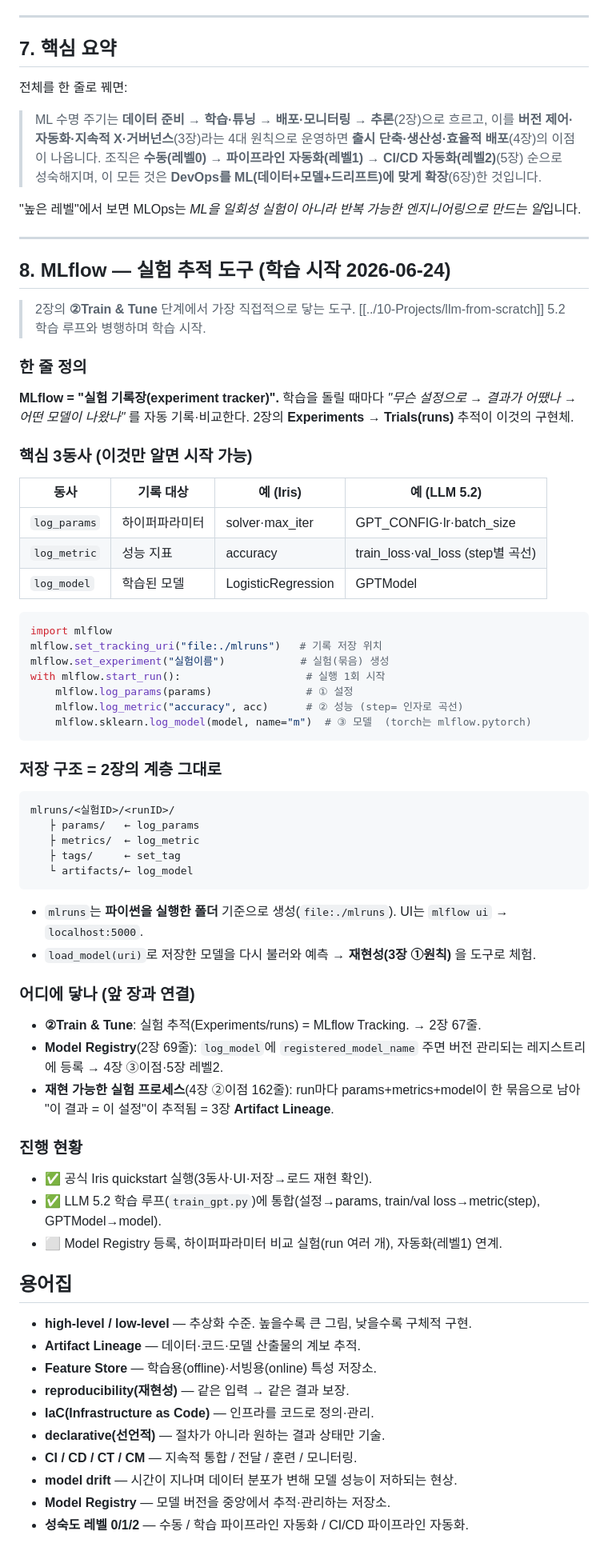
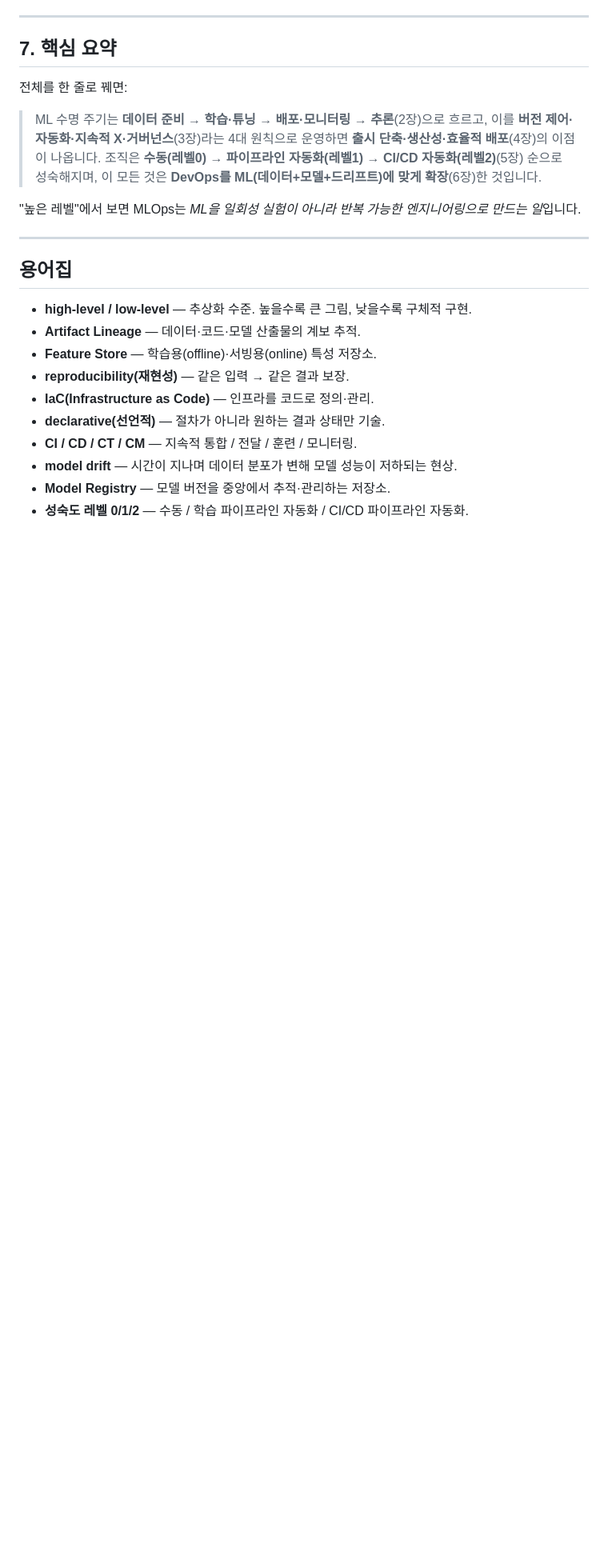
Before and after one commit to hyoungwonkang/python_prac_with_obsidian, a Markdown page: 30-References/mlops.md, the part around one of its changes. Shown at 80% size. GitHub-like rendering; blank space fills up the shorter version.

Commit message:
docs(references): mlops 노트에서 MLflow 섹션 8 제거 + 본문 깨진 [8장] 링크 정리
섹션 8(MLflow 상세) 삭제 결정에 따라, 본문 4곳의 [8장] 앵커 링크 제거.
MLflow 개념 언급은 유지(②Train&Tune·핵심접점·이점). MLflow 상세는 [[llm-ch5-pretrain]]에 보존.

Co-Authored-By: Claude Opus 4.8 (1M context) <noreply@anthropic.com>

````diff
--- a/30-References/mlops.md
+++ b/30-References/mlops.md
@@ -259,51 +259,6 @@ ML은 본질적으로 실험적·혁신적이라 통제 없이 두면 비용 폭
 
 ---
 
-## 8. MLflow — 실험 추적 도구 (학습 시작 2026-06-24)
-
-> 2장의 **②Train & Tune** 단계에서 가장 직접적으로 닿는 도구. [[../10-Projects/llm-from-scratch]] 5.2 학습 루프와 병행하며 학습 시작.
-
-### 한 줄 정의
-**MLflow = "실험 기록장(experiment tracker)".** 학습을 돌릴 때마다 *"무슨 설정으로 → 결과가 어땠나 → 어떤 모델이 나왔나"* 를 자동 기록·비교한다. 2장의 **Experiments → Trials(runs)** 추적이 이것의 구현체.
-
-### 핵심 3동사 (이것만 알면 시작 가능)
-| 동사 | 기록 대상 | 예 (Iris) | 예 (LLM 5.2) |
-| --- | --- | --- | --- |
-| `log_params` | 하이퍼파라미터 | solver·max_iter | GPT_CONFIG·lr·batch_size |
-| `log_metric` | 성능 지표 | accuracy | train_loss·val_loss (step별 곡선) |
-| `log_model` | 학습된 모델 | LogisticRegression | GPTModel |
-
-```python
-import mlflow
-mlflow.set_tracking_uri("file:./mlruns")   # 기록 저장 위치
-mlflow.set_experiment("실험이름")            # 실험(묶음) 생성
-with mlflow.start_run():                    # 실행 1회 시작
-    mlflow.log_params(params)               # ① 설정
-    mlflow.log_metric("accuracy", acc)      # ② 성능 (step= 인자로 곡선)
-    mlflow.sklearn.log_model(model, name="m")  # ③ 모델  (torch는 mlflow.pytorch)
-```
-
-### 저장 구조 = 2장의 계층 그대로
-```
-mlruns/<실험ID>/<runID>/
-   ├ params/   ← log_params
-   ├ metrics/  ← log_metric
-   ├ tags/     ← set_tag
-   └ artifacts/← log_model
-```
-- `mlruns`는 **파이썬을 실행한 폴더** 기준으로 생성(`file:./mlruns`). UI는 `mlflow ui` → `localhost:5000`.
-- `load_model(uri)`로 저장한 모델을 다시 불러와 예측 → **재현성(3장 ①원칙)** 을 도구로 체험.
-
-### 어디에 닿나 (앞 장과 연결)
-- **②Train & Tune**: 실험 추적(Experiments/runs) = MLflow Tracking. → 2장 67줄.
-- **Model Registry**(2장 69줄): `log_model`에 `registered_model_name` 주면 버전 관리되는 레지스트리에 등록 → 4장 ③이점·5장 레벨2.
-- **재현 가능한 실험 프로세스**(4장 ②이점 162줄): run마다 params+metrics+model이 한 묶음으로 남아 "이 결과 = 이 설정"이 추적됨 = 3장 **Artifact Lineage**.
-
-### 진행 현황
-- ✅ 공식 Iris quickstart 실행(3동사·UI·저장→로드 재현 확인).
-- ✅ LLM 5.2 학습 루프(`train_gpt.py`)에 통합(설정→params, train/val loss→metric(step), GPTModel→model).
-- ⬜ Model Registry 등록, 하이퍼파라미터 비교 실험(run 여러 개), 자동화(레벨1) 연계.
-
 ## 용어집
 
 - **high-level / low-level** — 추상화 수준. 높을수록 큰 그림, 낮을수록 구체적 구현.
````
Also changed, not shown: other parts of 30-References/mlops.md (+4 -9 lines).
